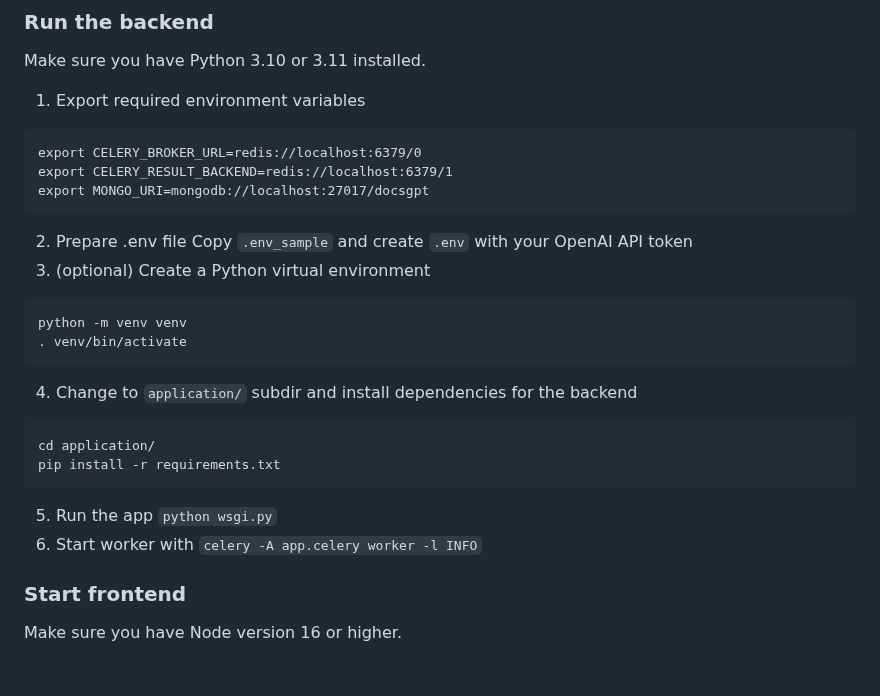
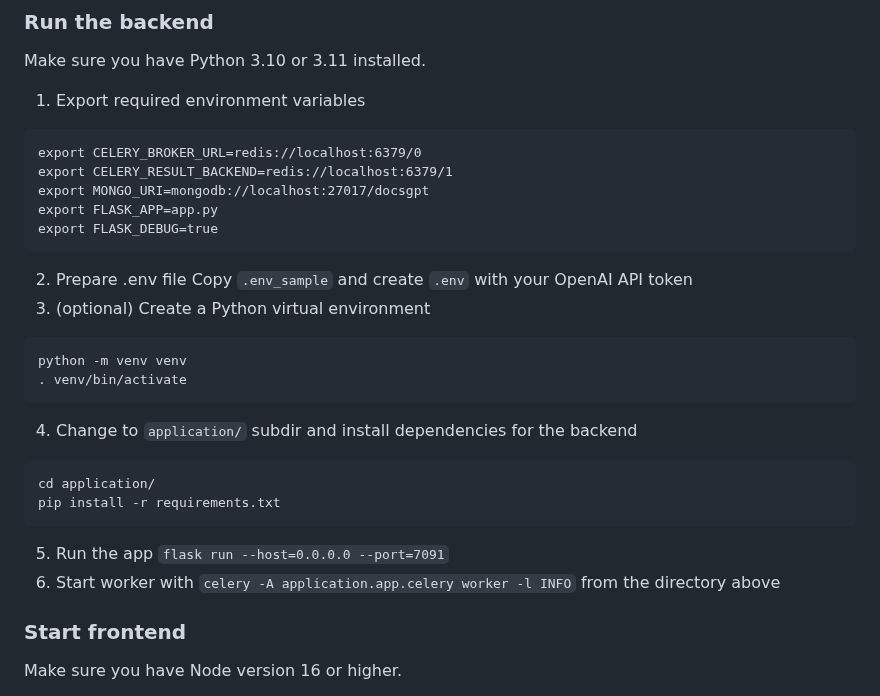
Before and after one commit to Cloude-Labs/DocsGPT, a Markdown page: README.md, the part around the change. Drawn GitHub-style; blank space fills up the shorter version.

````diff
--- a/README.md
+++ b/README.md
@@ -116,6 +116,8 @@ Make sure you have Python 3.10 or 3.11 installed.
 export CELERY_BROKER_URL=redis://localhost:6379/0
 export CELERY_RESULT_BACKEND=redis://localhost:6379/1
 export MONGO_URI=mongodb://localhost:27017/docsgpt
+export FLASK_APP=app.py
+export FLASK_DEBUG=true
 ```
 2. Prepare .env file
 Copy `.env_sample` and create `.env` with your OpenAI API token
@@ -129,8 +131,8 @@ python -m venv venv
 cd application/
 pip install -r requirements.txt
 ```
-5. Run the app `python wsgi.py`
-6. Start worker with `celery -A app.celery worker -l INFO`
+5. Run the app `flask run --host=0.0.0.0 --port=7091`
+6. Start worker with `celery -A application.app.celery worker -l INFO` from the directory above
 
 ### Start frontend
 Make sure you have Node version 16 or higher.
````
